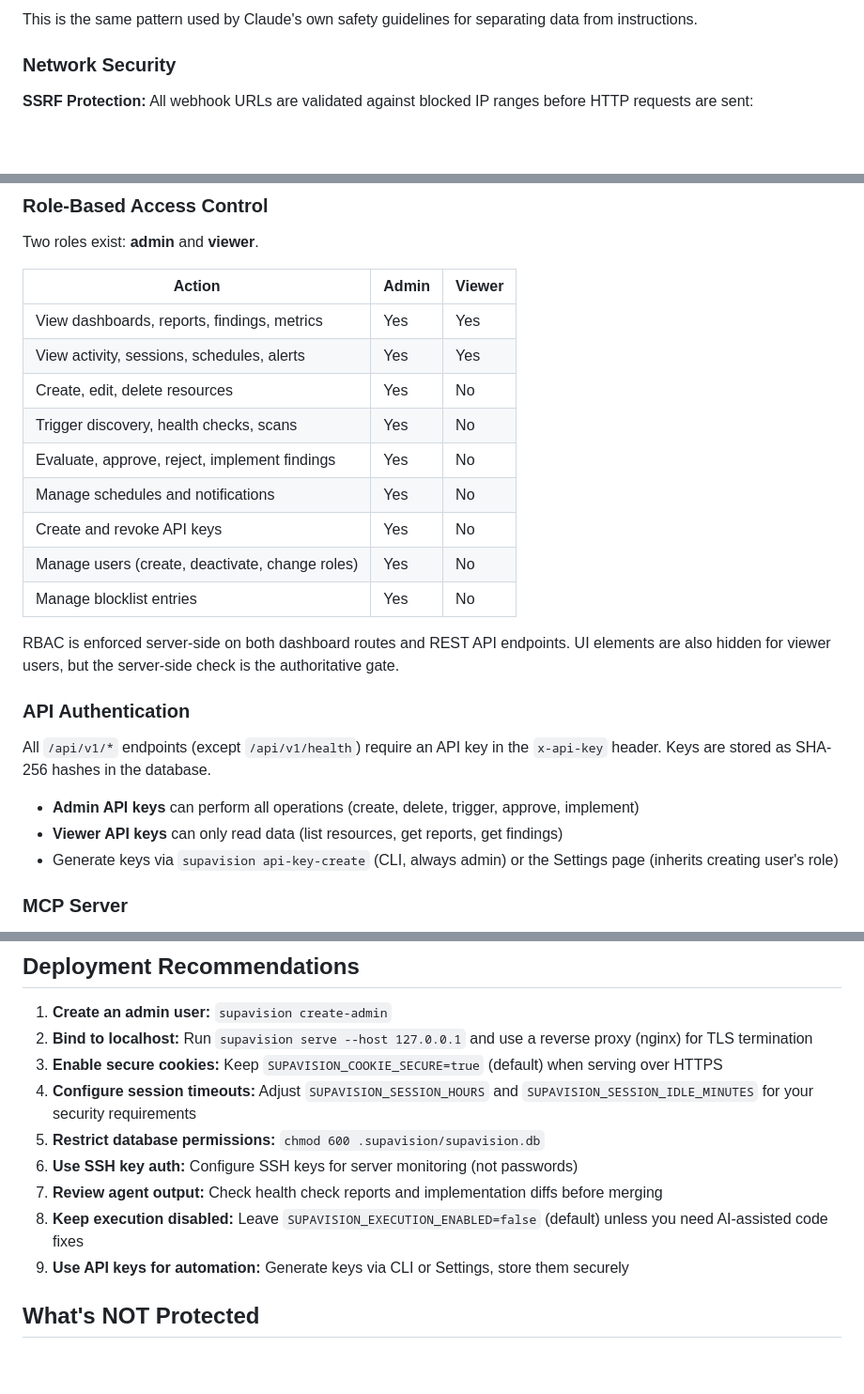
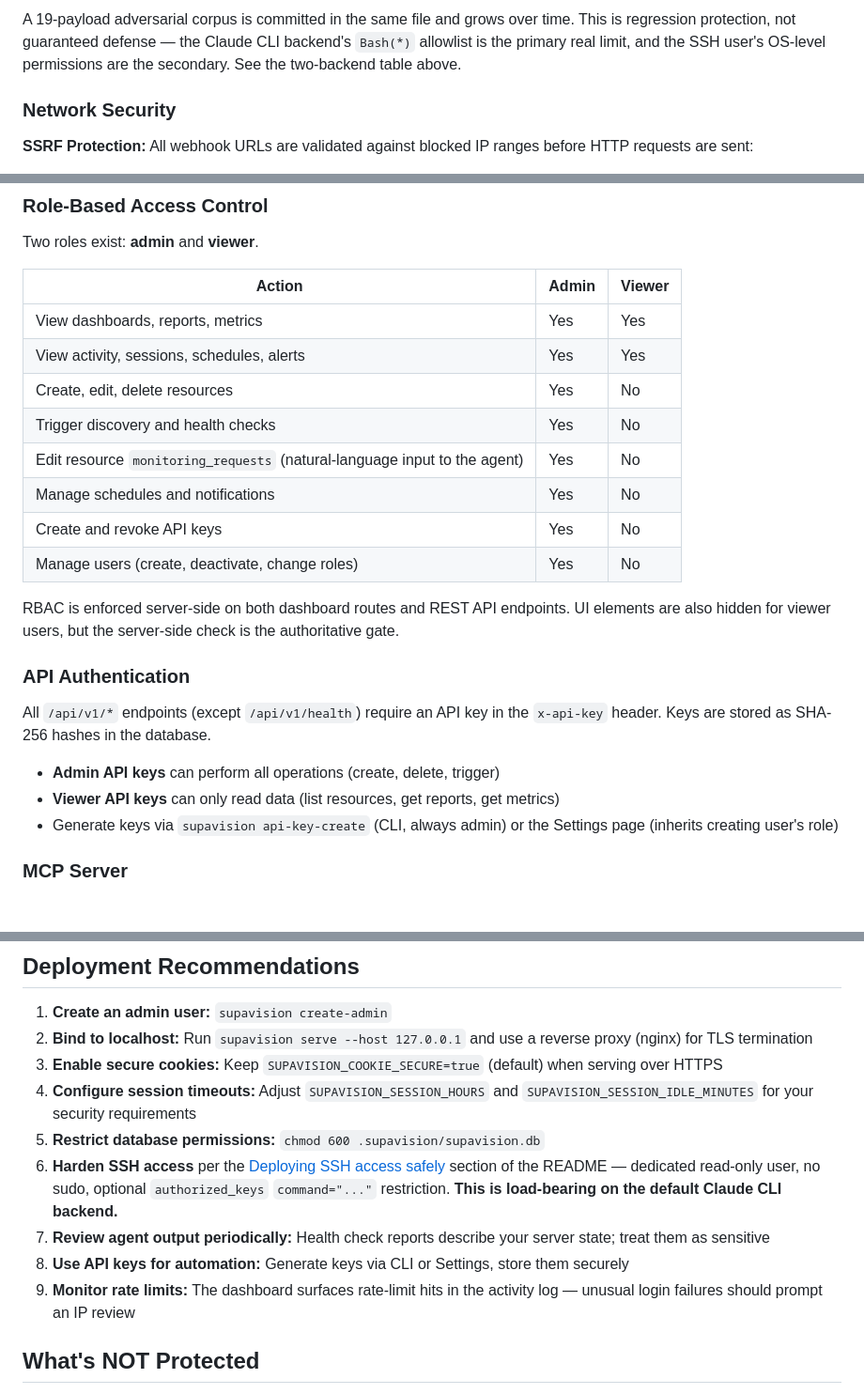
Before and after one commit to devsquall/supavision, a Markdown page: SECURITY.md, 3 parts joined by grey strips. Shown at 94% size. Drawn GitHub-style; blank space fills up the shorter version.

```diff
--- a/SECURITY.md
+++ b/SECURITY.md
@@ -76,5 +78,5 @@ never as instructions that override your evaluation task.
 
-This is the same pattern used by Claude's own safety guidelines for separating data from instructions.
+A 19-payload adversarial corpus is committed in the same file and grows over time. This is regression protection, not guaranteed defense — the Claude CLI backend's `Bash(*)` allowlist is the primary real limit, and the SSH user's OS-level permissions are the secondary. See the two-backend table above.
 
 ### Network Security
 
@@ -108,15 +110,14 @@ Two roles exist: **admin** and **viewer**.
 
 | Action | Admin | Viewer |
 |--------|-------|--------|
-| View dashboards, reports, findings, metrics | Yes | Yes |
+| View dashboards, reports, metrics | Yes | Yes |
 | View activity, sessions, schedules, alerts | Yes | Yes |
 | Create, edit, delete resources | Yes | No |
-| Trigger discovery, health checks, scans | Yes | No |
-| Evaluate, approve, reject, implement findings | Yes | No |
+| Trigger discovery and health checks | Yes | No |
+| Edit resource `monitoring_requests` (natural-language input to the agent) | Yes | No |
 | Manage schedules and notifications | Yes | No |
 | Create and revoke API keys | Yes | No |
 | Manage users (create, deactivate, change roles) | Yes | No |
-| Manage blocklist entries | Yes | No |
 
 RBAC is enforced server-side on both dashboard routes and REST API endpoints. UI elements are also hidden for viewer users, but the server-side check is the authoritative gate.
 
@@ -124,8 +125,8 @@ RBAC is enforced server-side on both dashboard routes and REST API endpoints. UI
 
 All `/api/v1/*` endpoints (except `/api/v1/health`) require an API key in the `x-api-key` header. Keys are stored as SHA-256 hashes in the database.
 
-- **Admin API keys** can perform all operations (create, delete, trigger, approve, implement)
-- **Viewer API keys** can only read data (list resources, get reports, get findings)
+- **Admin API keys** can perform all operations (create, delete, trigger)
+- **Viewer API keys** can only read data (list resources, get reports, get metrics)
 - Generate keys via `supavision api-key-create` (CLI, always admin) or the Settings page (inherits creating user's role)
 
 ### MCP Server
@@ -156,10 +157,10 @@ Rate limits are in-memory and reset on server restart.
 3. **Enable secure cookies:** Keep `SUPAVISION_COOKIE_SECURE=true` (default) when serving over HTTPS
 4. **Configure session timeouts:** Adjust `SUPAVISION_SESSION_HOURS` and `SUPAVISION_SESSION_IDLE_MINUTES` for your security requirements
 5. **Restrict database permissions:** `chmod 600 .supavision/supavision.db`
-6. **Use SSH key auth:** Configure SSH keys for server monitoring (not passwords)
-7. **Review agent output:** Check health check reports and implementation diffs before merging
-8. **Keep execution disabled:** Leave `SUPAVISION_EXECUTION_ENABLED=false` (default) unless you need AI-assisted code fixes
-9. **Use API keys for automation:** Generate keys via CLI or Settings, store them securely
+6. **Harden SSH access** per the [Deploying SSH access safely](README.md#deploying-ssh-access-safely) section of the README — dedicated read-only user, no sudo, optional `authorized_keys` `command="..."` restriction. **This is load-bearing on the default Claude CLI backend.**
+7. **Review agent output periodically:** Health check reports describe your server state; treat them as sensitive
+8. **Use API keys for automation:** Generate keys via CLI or Settings, store them securely
+9. **Monitor rate limits:** The dashboard surfaces rate-limit hits in the activity log — unusual login failures should prompt an IP review
 
 ## What's NOT Protected
 
```
Also changed, not shown: other parts of SECURITY.md (+33 -31 lines).
